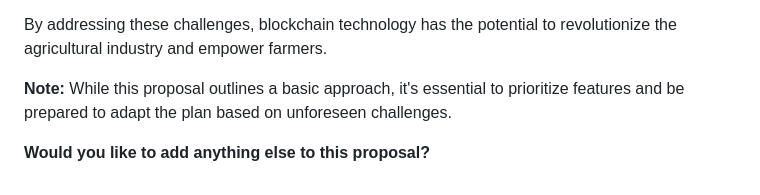
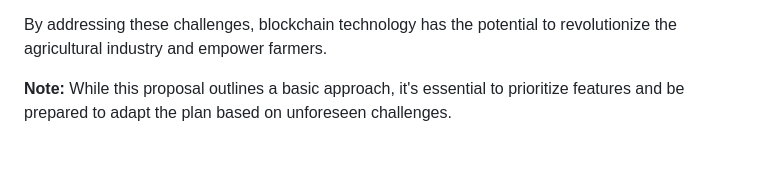
Before and after one commit to rodneyo1/blockchain-agri-dtm, a Markdown page: proposal.md, the part around the change. Drawn GitHub-style; blank space fills up the shorter version.

```diff
--- a/proposal.md
+++ b/proposal.md
@@ -57,5 +57,3 @@ By demonstrating the feasibility of a blockchain-based DTM platform, this projec
 By addressing these challenges, blockchain technology has the potential to revolutionize the agricultural industry and empower farmers.
 
 **Note:** While this proposal outlines a basic approach, it's essential to prioritize features and be prepared to adapt the plan based on unforeseen challenges.
-
-**Would you like to add anything else to this proposal?**
```
